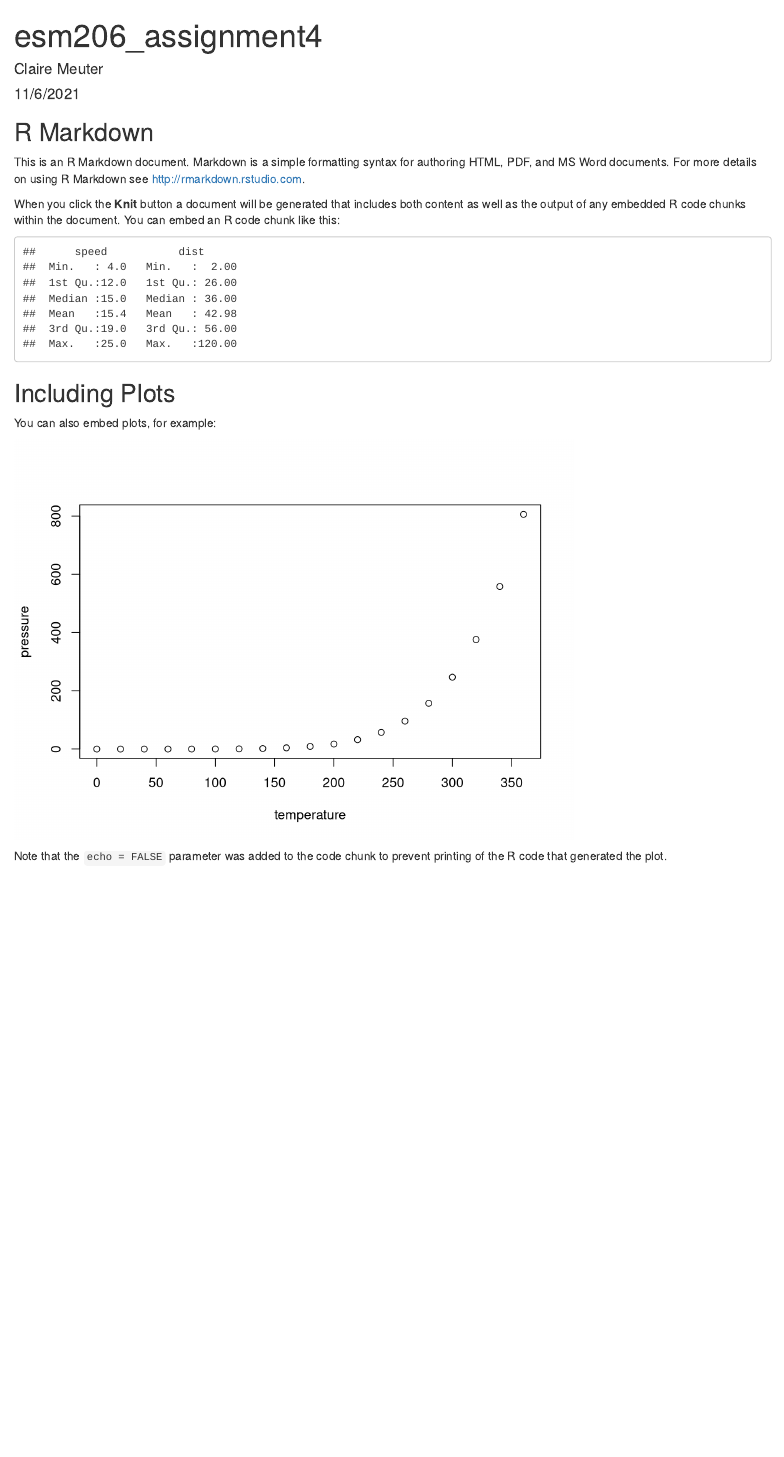
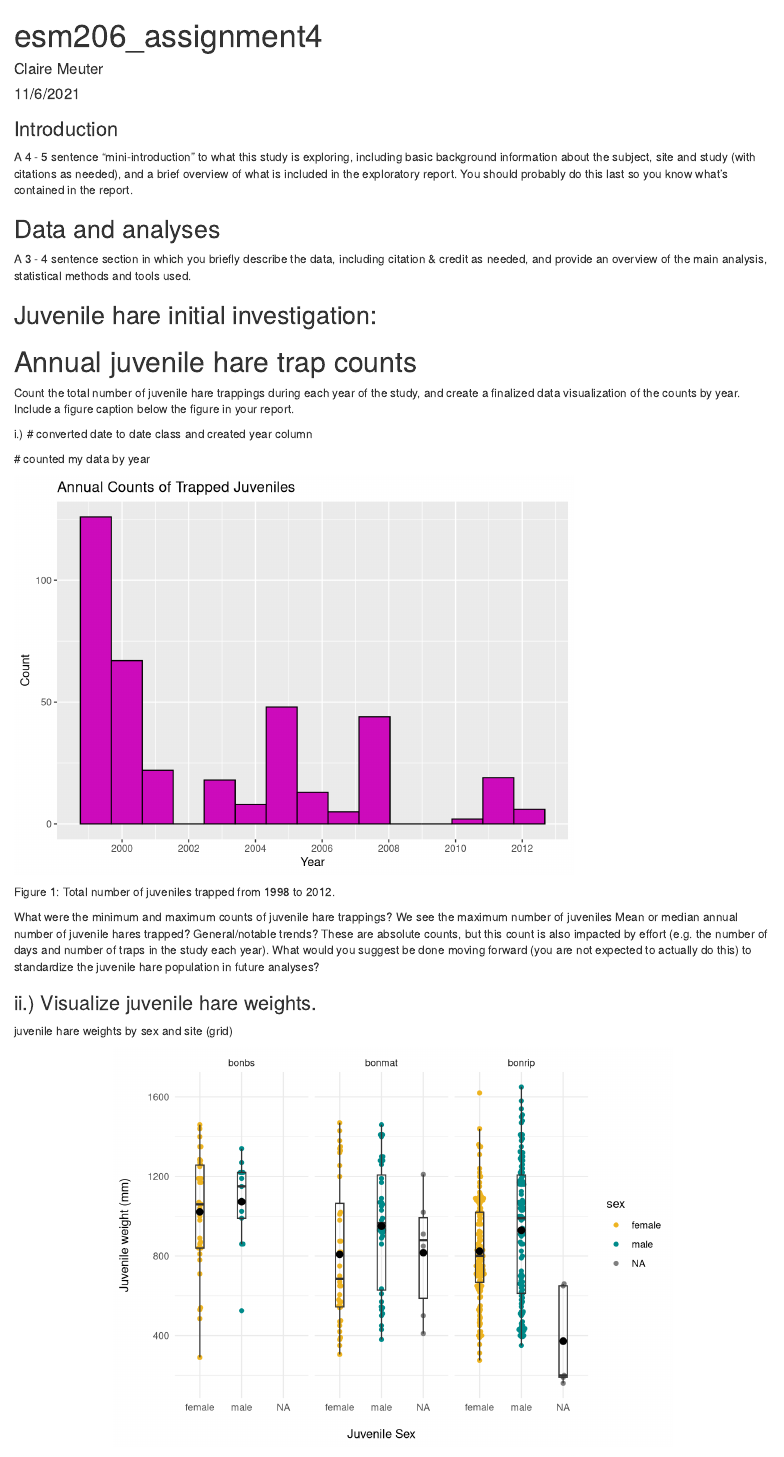
Before and after one commit to clairemeuter/esm206_assignment4, an R Markdown document (claire_meuter_snowshoe_report.Rmd): the page in a window 1100 px wide, from its top. Rendered offline with R 4.5, knitr and Pandoc, with nearby package versions; code that draws random numbers runs with fixed seeds of ours; some code elsewhere in the file could not run offline.

Commit message:
version with all graphs for part 2

````diff
--- a/claire_meuter_snowshoe_report.Rmd
+++ b/claire_meuter_snowshoe_report.Rmd
@@ -8,6 +8,7 @@ output: html_document
 ```{r setup, include=FALSE}
 knitr::opts_chunk$set(echo = FALSE, message = FALSE, warning = FALSE)
 library(tidyverse)
+library(here)
 library(effsize)
 library(broom)
 library(ggbeeswarm)
@@ -15,10 +17,16 @@ library(kableExtra)
 ```
 
-## R Markdown
+### Introduction
+A 4 - 5 sentence "mini-introduction" to what this study is exploring, including basic background information about the subject, site and study (with citations as needed), and a brief overview of what is included in the exploratory report. You should probably do this last so you know what’s contained in the report.
 
-This is an R Markdown document. Markdown is a simple formatting syntax for authoring HTML, PDF, and MS Word documents. For more details on using R Markdown see <http://rmarkdown.rstudio.com>.
 
-When you click the **Knit** button a document will be generated that includes both content as well as the output of any embedded R code chunks within the document. You can embed an R code chunk like this:
+## Data and analyses
+A 3 - 4 sentence section in which you briefly describe the data, including citation & credit as needed, and provide an overview of the main analysis, statistical methods and tools used.
 
-```{r cars}
-summary(cars)
+## Juvenile hare initial investigation:
+# Annual juvenile hare trap counts
+Count the total number of juvenile hare trappings during each year of the study, and create a finalized data visualization of the counts by year. Include a figure caption below the figure in your report.
+
+i.)
+# converted date to date class and created year column
+```{r}
@@ -25,11 +42,66 @@ summary(cars)
+ # counted my data by year
+```{r}
+juvenile_counts <- juvenile_inv %>%
+  group_by(year) %>%
+  summarise(counts = n())
 ```
 
-## Including Plots
-
-You can also embed plots, for example:
-
-```{r pressure, echo=FALSE}
-plot(pressure)
+```{r}
+ggplot(data = juvenile_inv, aes(x = year)) +
+  geom_histogram(bins = 15, color = "black", fill = "454B1B") + scale_x_continuous(breaks = c(1998, 2000, 2002, 2004, 2006, 2008, 2010, 2012)) + labs(title = "Annual Counts of Trapped Juveniles", x = "Year", y = "Count")
 ```
 
-Note that the `echo = FALSE` parameter was added to the code chunk to prevent printing of the R code that generated the plot.
+Figure 1:
+Total number of juveniles trapped from 1998 to 2012.
+
+What were the minimum and maximum counts of juvenile hare trappings?
+We see the maximum number of juveniles
+Mean or median annual number of juvenile hares trapped?
+General/notable trends?
+These are absolute counts, but this count is also impacted by effort (e.g. the number of days and number of traps in the study each year). What would you suggest be done moving forward (you are not expected to actually do this) to standardize the juvenile hare population in future analyses?
+
+### ii.) Visualize juvenile hare weights.
+juvenile hare weights by sex and site (grid)
+
+
+
+```{r basic_flipper_plot, fig.align = "center"}
+ggplot(data = juvenile_inv, aes(x = sex, y = weight)) +
+  geom_beeswarm(aes(color = sex)) +
+  scale_color_manual(values = c("goldenrod2","cyan4","coral")) +
+  geom_boxplot(fill = NA, width = 0.2, outlier.color = NA) +
+  stat_summary(fun=mean,
+               geom="point",
+               shape=20,
+               size=4,
+               color="black",
+               fill="black") +
+  theme_minimal() +
+  labs(x = "\nJuvenile Sex",
+       y = "Juvenile weight (mm)\n") + facet_wrap(~grid)
+```
+
+
+```{r}
+ggplot(data = juvenile_inv, aes(x = grid, y = weight)) + geom_jitter(aes(color = "sex", alpha = 0.5)) +
+  facet_wrap(~ sex)
+```
+```{r}
+ggplot(data = juvenile_inv) + geom_jitter(aes(x = sex, y = weight, color = sex)) +
+  facet_wrap(~ grid)
+```
+
+
+
+
+
+
+```{r}
+ggplot(data = juvenile_inv, aes(x = sex, y = weight)) + geom_jitter(aes(color = "sex", alpha = 0.5)) +
+  facet_wrap(~ grid)
+```
+```{r}
+ggplot(data = juvenile_inv, aes(x = grid, y = weight)) + geom_jitter(aes(color = sex, alpha = 0.5))
+```
+
+```{r}
````
Also changed, not shown: claire_meuter_snowshoe_report.Rmd (61 more changed lines).
